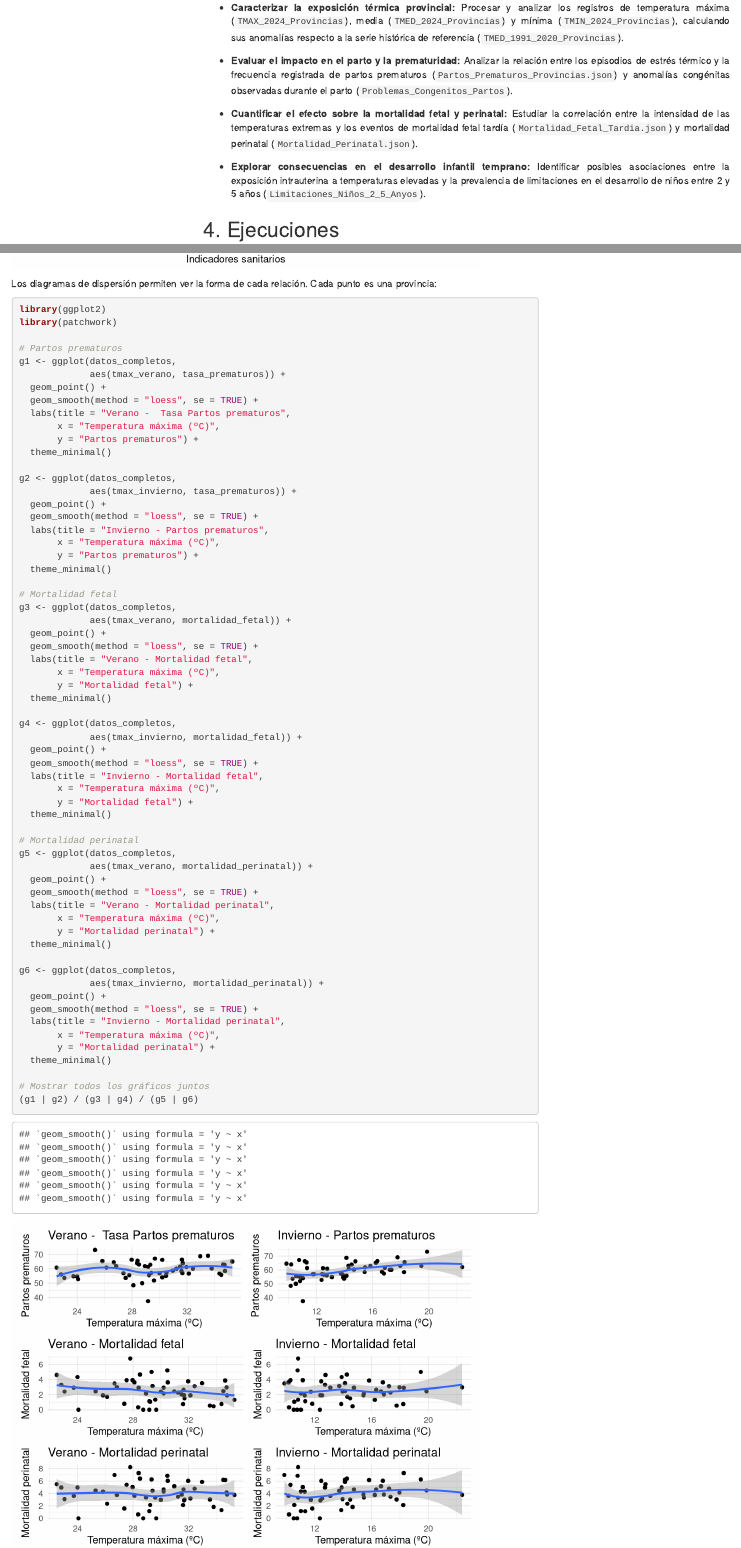
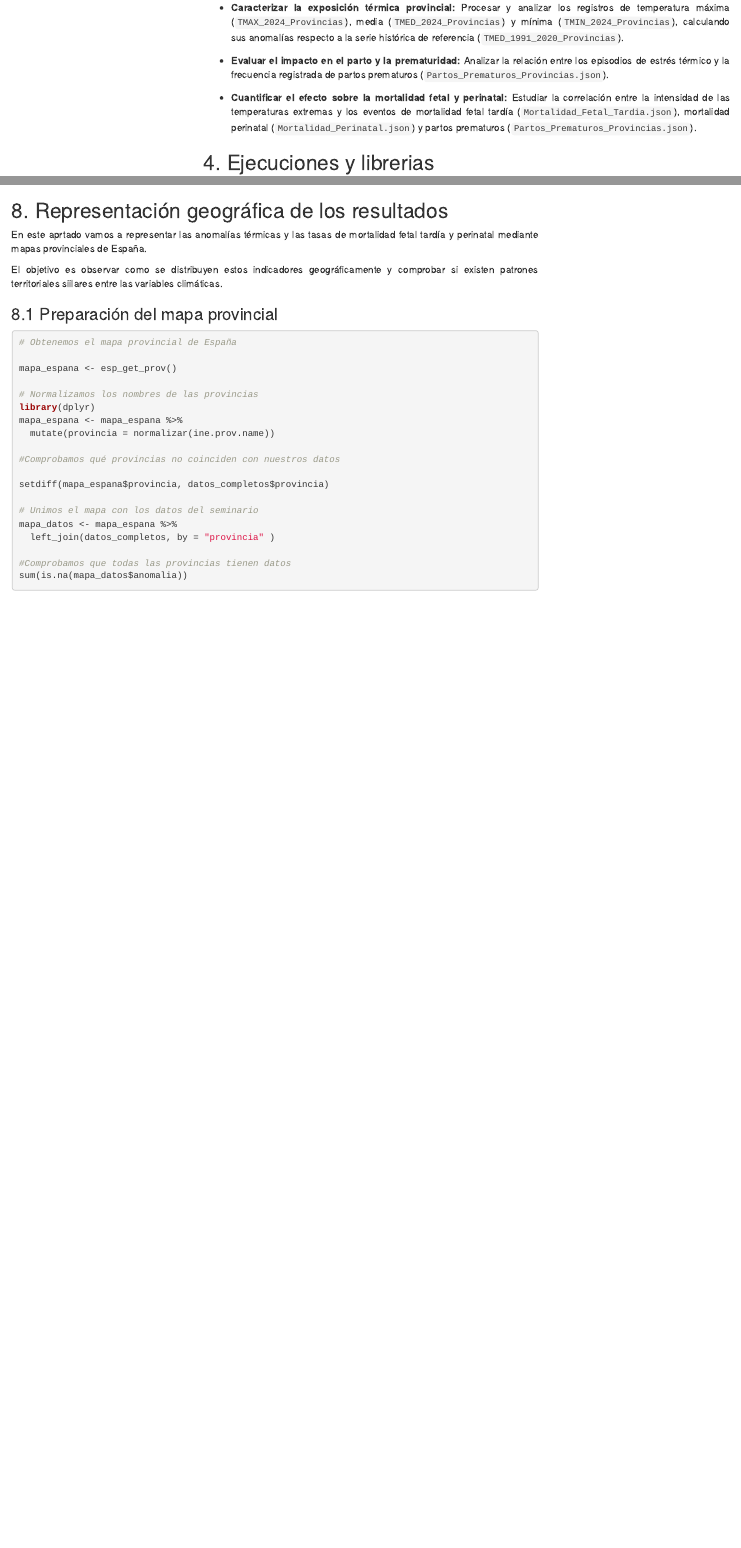
Before and after one commit to nicolassplanass/Seminario-FFDD-Grupo-G, an R Markdown document (scripts/Calor y problemas en el embarazo.Rmd): the page in a window 1100 px wide, from 650 px down before the commit and from 630 px down after it, so that both start at the same text, and a second part further down, joined at a grey line. Rendered offline with R 4.5, knitr and Pandoc, with nearby package versions; some code elsewhere in the file could not run offline; menus at the side of the page are left out.

Commit message:
cambios en la redaccion

````diff
--- a/scripts/Calor y problemas en el embarazo.Rmd
+++ b/scripts/Calor y problemas en el embarazo.Rmd
@@ -28,13 +29,14 @@ En este seminario queremos analizar la relación directa entre la exposición al
 * **Caracterizar la exposición térmica provincial:** Procesar y analizar los registros de temperatura máxima (`TMAX_2024_Provincias`), media (`TMED_2024_Provincias`) y mínima (`TMIN_2024_Provincias`), calculando sus anomalías respecto a la serie histórica de referencia (`TMED_1991_2020_Provincias`).
 
 
-* **Evaluar el impacto en el parto y la prematuridad:** Analizar la relación entre los episodios de estrés térmico y la frecuencia registrada de partos prematuros (`Partos_Prematuros_Provincias.json`) y anomalías congénitas observadas durante el parto (`Problemas_Congenitos_Partos`).
-
-
-* **Cuantificar el efecto sobre la mortalidad fetal y perinatal:** Estudiar la correlación entre la intensidad de las temperaturas extremas y los eventos de mortalidad fetal tardía (`Mortalidad_Fetal_Tardia.json`) y mortalidad perinatal (`Mortalidad_Perinatal.json`).
-
-
-* **Explorar consecuencias en el desarrollo infantil temprano:** Identificar posibles asociaciones entre la exposición intrauterina a temperaturas elevadas y la prevalencia de limitaciones en el desarrollo de niños entre 2 y 5 años (`Limitaciones_Niños_2_5_Anyos`).
-
-
-## 4. Ejecuciones
+* **Evaluar el impacto en el parto y la prematuridad:** Analizar la relación entre los episodios de estrés térmico y la frecuencia registrada de partos prematuros (`Partos_Prematuros_Provincias.json`).
+
+* **Cuantificar el efecto sobre la mortalidad fetal y perinatal:** Estudiar la correlación entre la intensidad de las temperaturas extremas y los eventos de mortalidad fetal tardía (`Mortalidad_Fetal_Tardia.json`), mortalidad perinatal (`Mortalidad_Perinatal.json`) y partos prematuros (`Partos_Prematuros_Provincias.json`).
+
+
+
+
+
+## 4. Ejecuciones y librerias
+
+```{r}
@@ -1286,75 +1294,6 @@ ggplot(mapa_calor, aes(x = Indicador, y = Temperatura,
 
 
 
-
-Los diagramas de dispersión permiten ver la forma de cada relación. Cada punto es una provincia:
-
-
-```{r}
-library(ggplot2)
-library(patchwork)
-
-# Partos prematuros
-g1 <- ggplot(datos_completos,
-             aes(tmax_verano, tasa_prematuros)) +
-  geom_point() +
-  geom_smooth(method = "loess", se = TRUE) +
-  labs(title = "Verano -  Tasa Partos prematuros",
-       x = "Temperatura máxima (ºC)",
-       y = "Partos prematuros") +
-  theme_minimal()
-
-g2 <- ggplot(datos_completos,
-             aes(tmax_invierno, tasa_prematuros)) +
-  geom_point() +
-  geom_smooth(method = "loess", se = TRUE) +
-  labs(title = "Invierno - Partos prematuros",
-       x = "Temperatura máxima (ºC)",
-       y = "Partos prematuros") +
-  theme_minimal()
-
-# Mortalidad fetal
-g3 <- ggplot(datos_completos,
-             aes(tmax_verano, mortalidad_fetal)) +
-  geom_point() +
-  geom_smooth(method = "loess", se = TRUE) +
-  labs(title = "Verano - Mortalidad fetal",
-       x = "Temperatura máxima (ºC)",
-       y = "Mortalidad fetal") +
-  theme_minimal()
-
-g4 <- ggplot(datos_completos,
-             aes(tmax_invierno, mortalidad_fetal)) +
-  geom_point() +
-  geom_smooth(method = "loess", se = TRUE) +
-  labs(title = "Invierno - Mortalidad fetal",
-       x = "Temperatura máxima (ºC)",
-       y = "Mortalidad fetal") +
-  theme_minimal()
-
-# Mortalidad perinatal
-g5 <- ggplot(datos_completos,
-             aes(tmax_verano, mortalidad_perinatal)) +
-  geom_point() +
-  geom_smooth(method = "loess", se = TRUE) +
-  labs(title = "Verano - Mortalidad perinatal",
-       x = "Temperatura máxima (ºC)",
-       y = "Mortalidad perinatal") +
-  theme_minimal()
-
-g6 <- ggplot(datos_completos,
-             aes(tmax_invierno, mortalidad_perinatal)) +
-  geom_point() +
-  geom_smooth(method = "loess", se = TRUE) +
-  labs(title = "Invierno - Mortalidad perinatal",
-       x = "Temperatura máxima (ºC)",
-       y = "Mortalidad perinatal") +
-  theme_minimal()
-
-# Mostrar todos los gráficos juntos
-(g1 | g2) / (g3 | g4) / (g5 | g6)
-```
-
 ## 8. Representación geográfica de los resultados
 
 En este aprtado vamos a representar las anomalías térmicas y las tasas de mortalidad fetal tardía y perinatal mediante mapas provinciales de España.
````
Also changed, not shown: scripts/Calor y problemas en el embarazo.Rmd (42 more changed lines).
